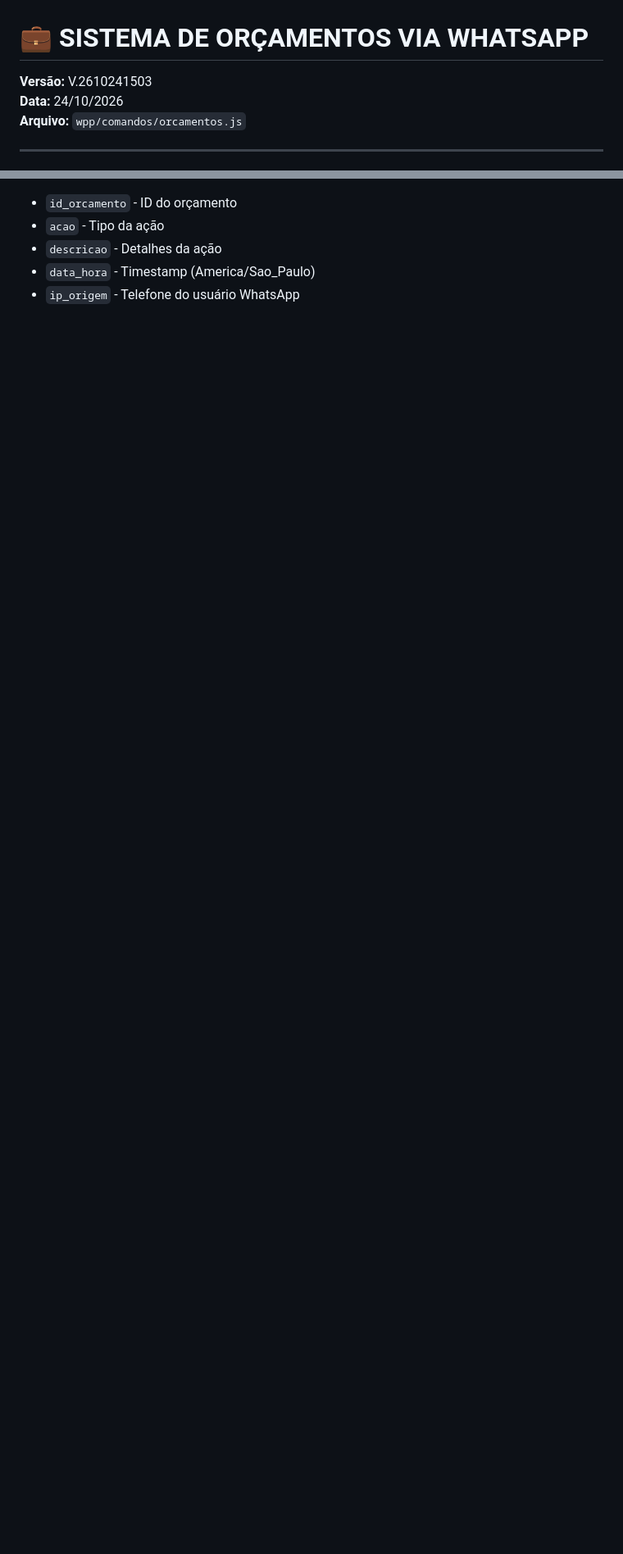
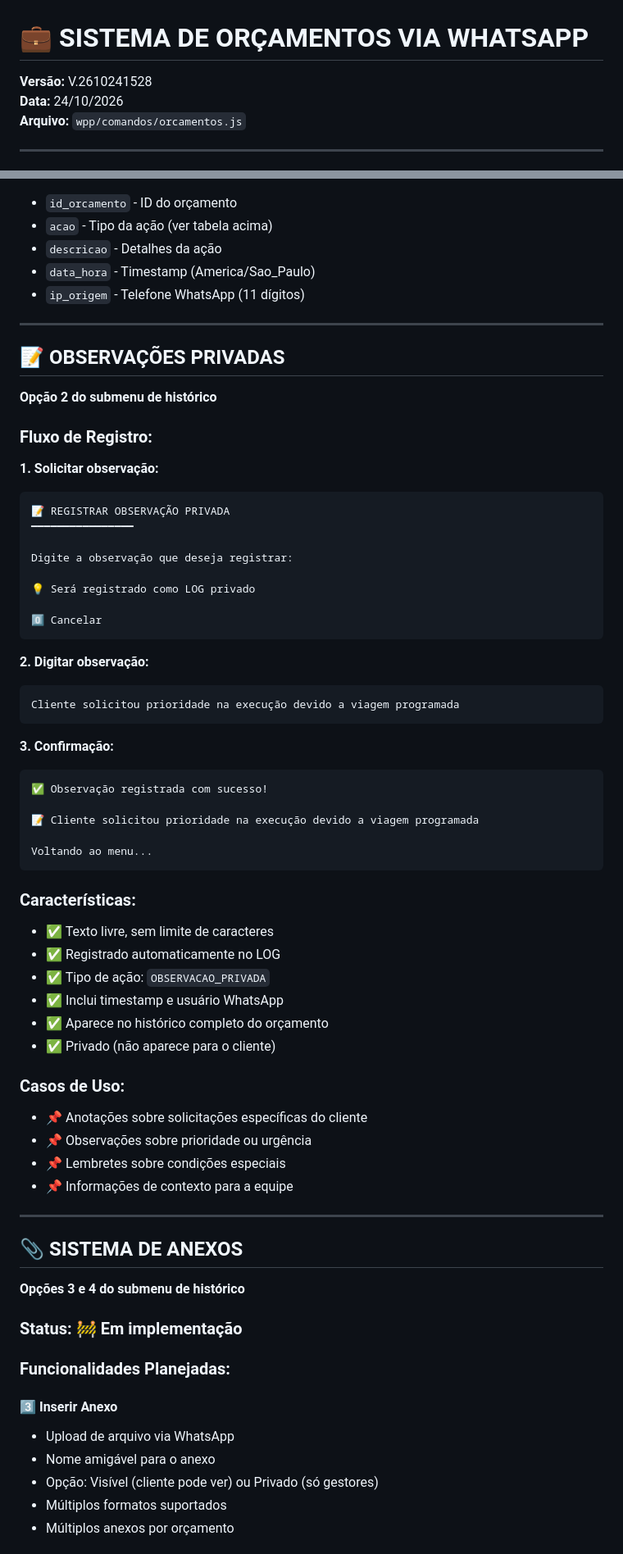
Before and after one commit to imobem-tech/calendario-boat, a Markdown page: ORCAMENTOS.md, 2 parts joined by grey strips. Shown at 82% size. Rendered like a GitHub page; blank space fills up the shorter version.

````diff
--- a/ORCAMENTOS.md
+++ b/ORCAMENTOS.md
@@ -1,6 +1,6 @@
 # 💼 SISTEMA DE ORÇAMENTOS VIA WHATSAPP
 
-**Versão:** V.2610241503
+**Versão:** V.2610241528
 **Data:** 24/10/2026
 **Arquivo:** `wpp/comandos/orcamentos.js`
 
@@ -712,5 +749,71 @@ Digite 0 para voltar aos detalhes.
 - `id_orcamento` - ID do orçamento
-- `acao` - Tipo da ação
+- `acao` - Tipo da ação (ver tabela acima)
 - `descricao` - Detalhes da ação
 - `data_hora` - Timestamp (America/Sao_Paulo)
-- `ip_origem` - Telefone do usuário WhatsApp
+- `ip_origem` - Telefone WhatsApp (11 dígitos)
+
+---
+
+## 📝 OBSERVAÇÕES PRIVADAS
+
+**Opção 2 do submenu de histórico**
+
+### **Fluxo de Registro:**
+
+**1. Solicitar observação:**
+```
+📝 REGISTRAR OBSERVAÇÃO PRIVADA
+━━━━━━━━━━━━━━━━
+
+Digite a observação que deseja registrar:
+
+💡 Será registrado como LOG privado
+
+0️⃣ Cancelar
+```
+
+**2. Digitar observação:**
+```
+Cliente solicitou prioridade na execução devido a viagem programada
+```
+
+**3. Confirmação:**
+```
+✅ Observação registrada com sucesso!
+
+📝 Cliente solicitou prioridade na execução devido a viagem programada
+
+Voltando ao menu...
+```
+
+### **Características:**
+- ✅ Texto livre, sem limite de caracteres
+- ✅ Registrado automaticamente no LOG
+- ✅ Tipo de ação: `OBSERVACAO_PRIVADA`
+- ✅ Inclui timestamp e usuário WhatsApp
+- ✅ Aparece no histórico completo do orçamento
+- ✅ Privado (não aparece para o cliente)
+
+### **Casos de Uso:**
+- 📌 Anotações sobre solicitações específicas do cliente
+- 📌 Observações sobre prioridade ou urgência
+- 📌 Lembretes sobre condições especiais
+- 📌 Informações de contexto para a equipe
+
+---
+
+## 📎 SISTEMA DE ANEXOS
+
+**Opções 3 e 4 do submenu de histórico**
+
+### **Status:** 🚧 Em implementação
+
+### **Funcionalidades Planejadas:**
+
+#### **3️⃣ Inserir Anexo**
+- Upload de arquivo via WhatsApp
+- Nome amigável para o anexo
+- Opção: Visível (cliente pode ver) ou Privado (só gestores)
+- Múltiplos formatos suportados
+- Múltiplos anexos por orçamento
+
````
Also changed, not shown: other parts of ORCAMENTOS.md (+61 -16 lines).
